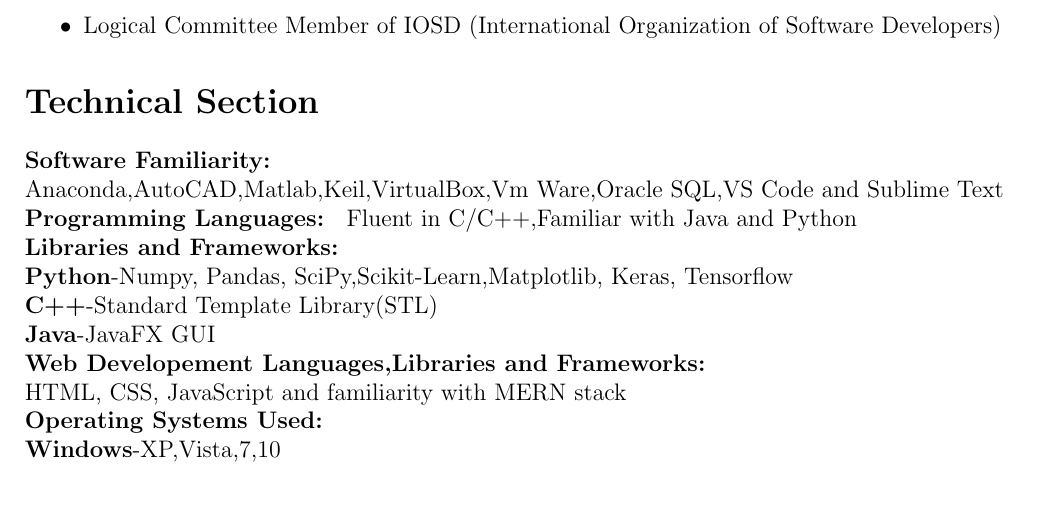
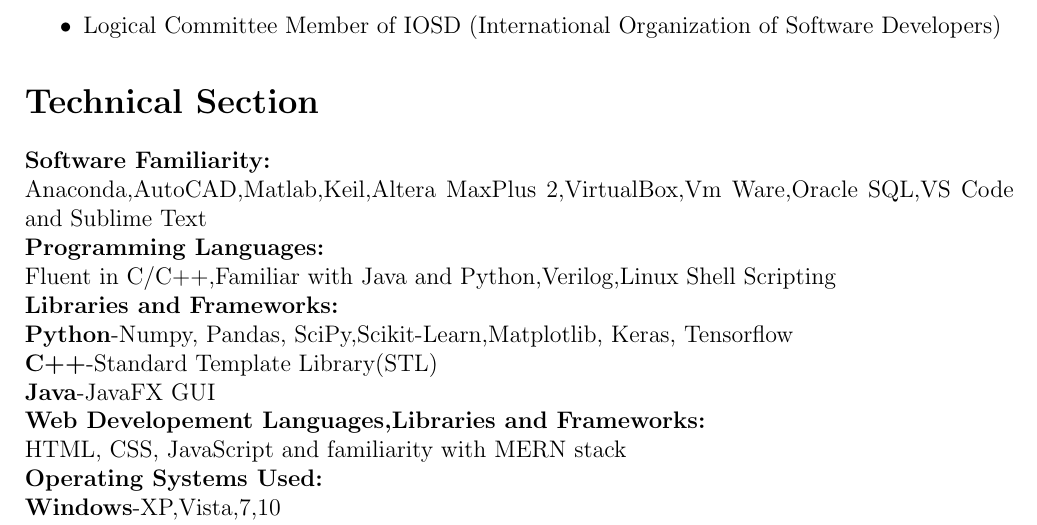
Before and after one commit to teetangh/Kaustav-Resume-CV, a LaTeX CV (Resume v1/myResumeV1.tex): part of page 2 of 2 before the commit and part of page 2 of 3 after it, cut so that both start at the same text, the shorter picture padded with empty space. Compiled offline with pdfLaTeX.

Commit message:
Added a few more skills

```diff
--- a/Resume v1/myResumeV1.tex
+++ b/Resume v1/myResumeV1.tex
@@ -79,10 +79,11 @@
 \section*{Technical Section}
 \textbf{Software Familiarity: }
 \newline
-Anaconda,AutoCAD,Matlab,Keil,VirtualBox,Vm Ware,Oracle SQL,VS Code and Sublime Text
+Anaconda,AutoCAD,Matlab,Keil,Altera MaxPlus 2,VirtualBox,Vm Ware,Oracle SQL,VS Code and Sublime Text
 \newline
 \textbf{Programming Languages: }
-Fluent in C/C++,Familiar with Java and Python
+\newline
+Fluent in C/C++,Familiar with Java and Python,Verilog,Linux Shell Scripting
 \newline
 \textbf{Libraries and Frameworks: }
 \newline
```
Also changed, not shown: Resume v1/myResumeV1.pdf, 3 other files.
